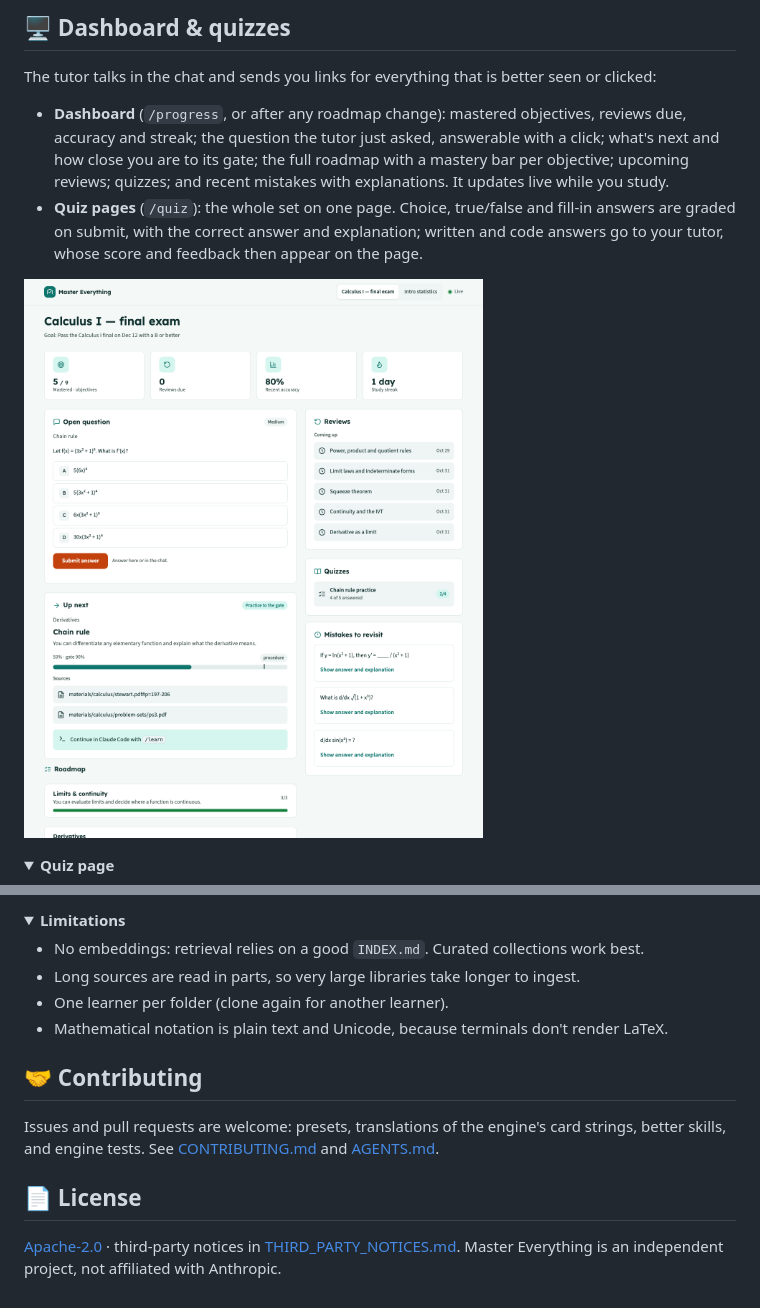
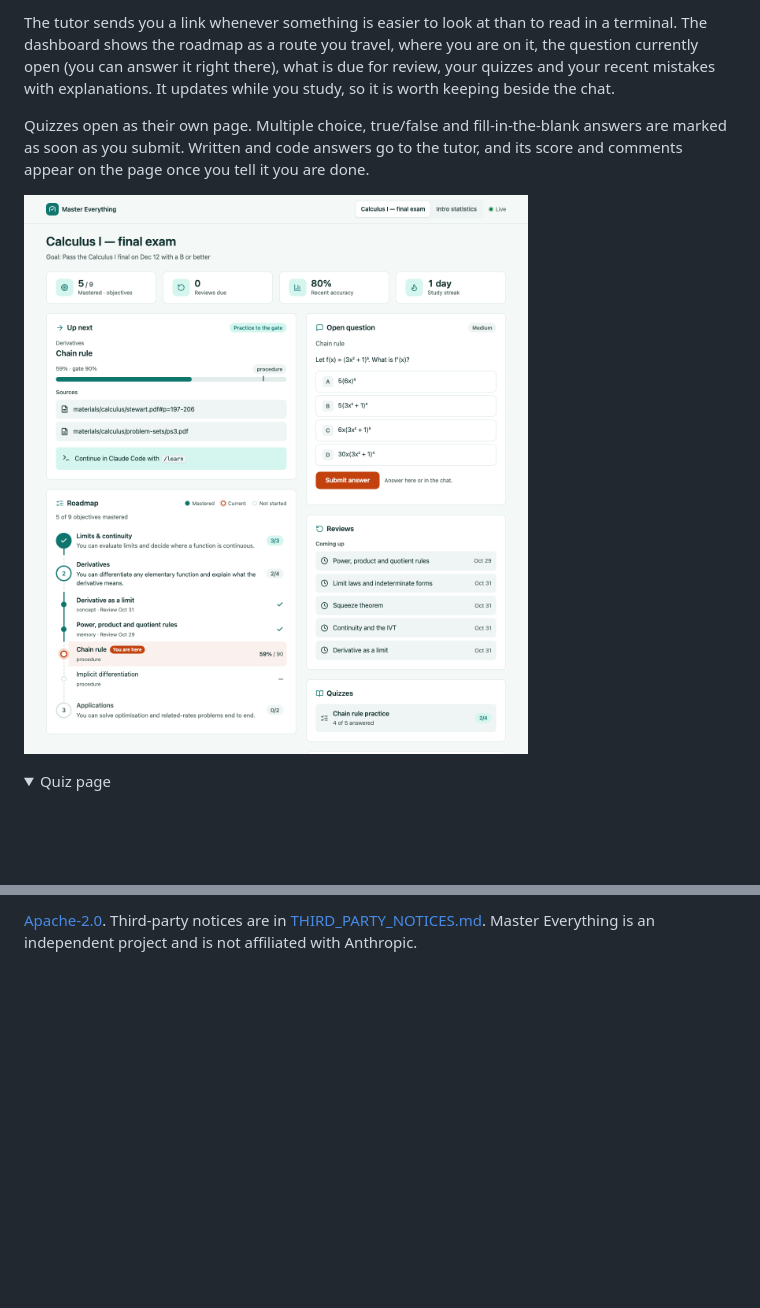
Before and after one commit to Nguyen1976/master-everything, a Markdown page: README.md, 2 parts joined by grey strips. Rendered like a GitHub page; pictures changed too: guide/images/dashboard.png; folded sections open; blank space fills up the shorter version.

```diff
--- a/README.md
+++ b/README.md
@@ -82,15 +57,12 @@ Then type **`/ingest`** (catalogue your materials) and **`/roadmap`** (get inter
 
-## 🖥️ Dashboard & quizzes
+The tutor sends you a link whenever something is easier to look at than to read in a terminal. The dashboard shows the roadmap as a route you travel, where you are on it, the question currently open (you can answer it right there), what is due for review, your quizzes and your recent mistakes with explanations. It updates while you study, so it is worth keeping beside the chat.
 
-The tutor talks in the chat and sends you links for everything that is better seen or clicked:
-
-- **Dashboard** (`/progress`, or after any roadmap change): mastered objectives, reviews due, accuracy and streak; the question the tutor just asked, answerable with a click; what's next and how close you are to its gate; the full roadmap with a mastery bar per objective; upcoming reviews; quizzes; and recent mistakes with explanations. It updates live while you study.
-- **Quiz pages** (`/quiz`): the whole set on one page. Choice, true/false and fill-in answers are graded on submit, with the correct answer and explanation; written and code answers go to your tutor, whose score and feedback then appear on the page.
+Quizzes open as their own page. Multiple choice, true/false and fill-in-the-blank answers are marked as soon as you submit. Written and code answers go to the tutor, and its score and comments appear on the page once you tell it you are done.
 
 ![Dashboard](guide/images/dashboard.png)
 
 <details>
-<summary><b>Quiz page</b></summary>
+<summary>Quiz page</summary>
 
 ![Quiz page](guide/images/quiz.png)
 
@@ -162,20 +107,2 @@ All learning data (`learning/state.json`, `learning/quizzes/`, `learning/memory.
 
-</details>
-
-<details>
-<summary><b>Limitations</b></summary>
-
-- No embeddings: retrieval relies on a good `INDEX.md`. Curated collections work best.
-- Long sources are read in parts, so very large libraries take longer to ingest.
-- One learner per folder (clone again for another learner).
-- Mathematical notation is plain text and Unicode, because terminals don't render LaTeX.
-
-</details>
-
-## 🤝 Contributing
-
-Issues and pull requests are welcome: presets, translations of the engine's card strings, better skills, and engine tests. See [CONTRIBUTING.md](CONTRIBUTING.md) and [AGENTS.md](AGENTS.md).
-
-## 📄 License
-
-[Apache-2.0](LICENSE) · third-party notices in [THIRD_PARTY_NOTICES.md](THIRD_PARTY_NOTICES.md). Master Everything is an independent project, not affiliated with Anthropic.
+[Apache-2.0](LICENSE). Third-party notices are in [THIRD_PARTY_NOTICES.md](THIRD_PARTY_NOTICES.md). Master Everything is an independent project and is not affiliated with Anthropic.
```
Also changed, not shown: other parts of README.md (+47 -99 lines), guide/ARCHITECTURE.md (+3 -16 lines), guide/UI.md (+2 -2 lines), guide/images/architecture.png (added), guide/images/learning-loop.png (added), 4 other files.
